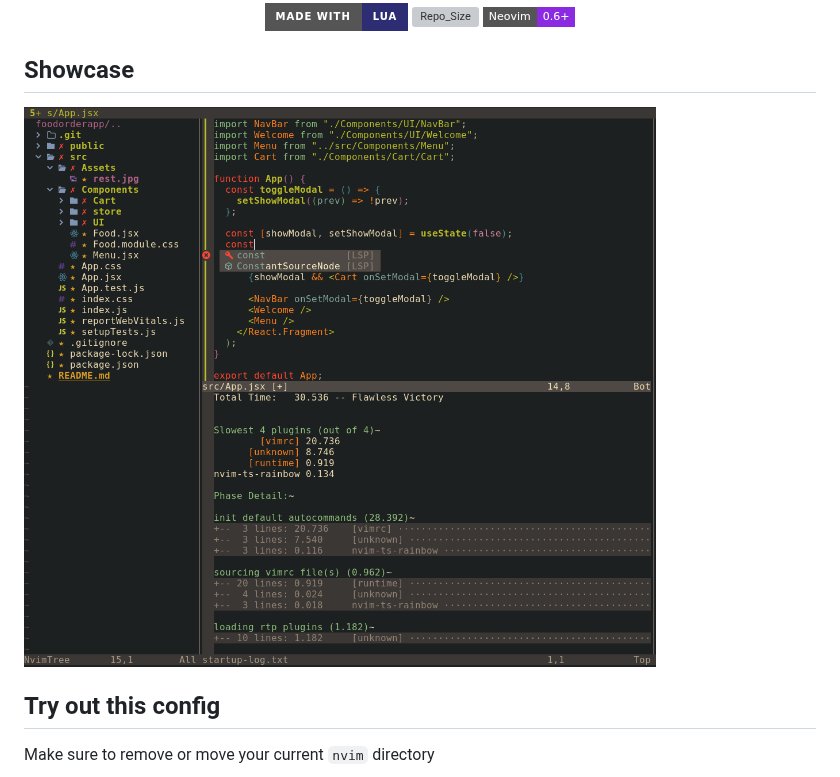
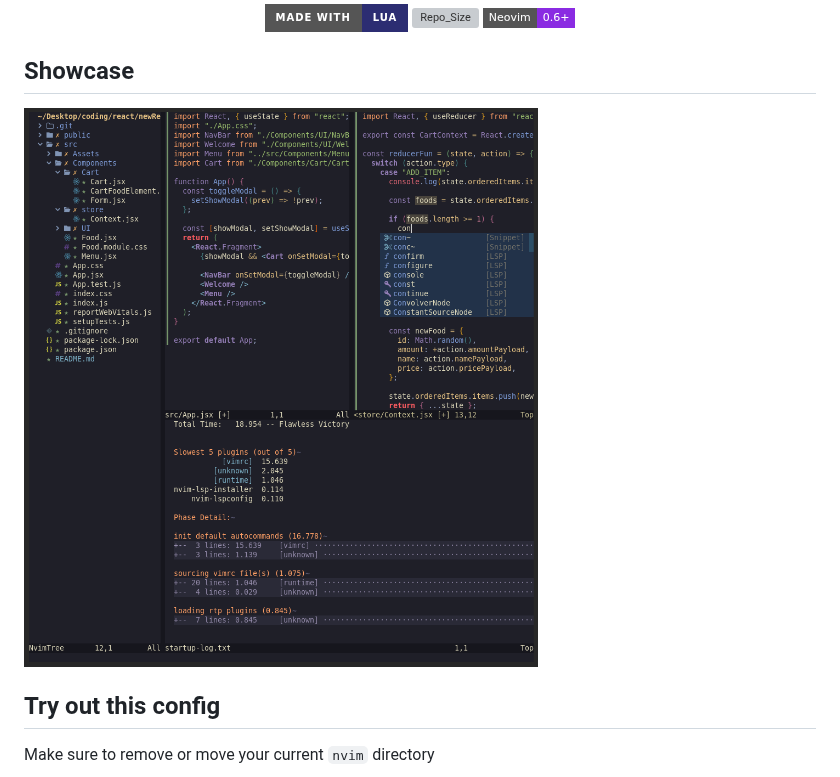
Before and after one commit to sergiornelas/nvim, a Markdown page: .github/README.md, the part around the change. GitHub-like rendering; pictures changed too: .github/neovim.png (added), .github/sergionvim.png (deleted); badges without logos; grey boxes are pictures that could not be loaded.

Commit message:
new theme, new image

```diff
--- a/.github/README.md
+++ b/.github/README.md
@@ -10,7 +10,7 @@
 
 ## Showcase
 
-<img width="1450" alt="image" src="sergionvim.png">
+<img width="1450" alt="image" src="neovim.png">
 
 ## Try out this config
 
```
Also changed, not shown: 2 other files.
